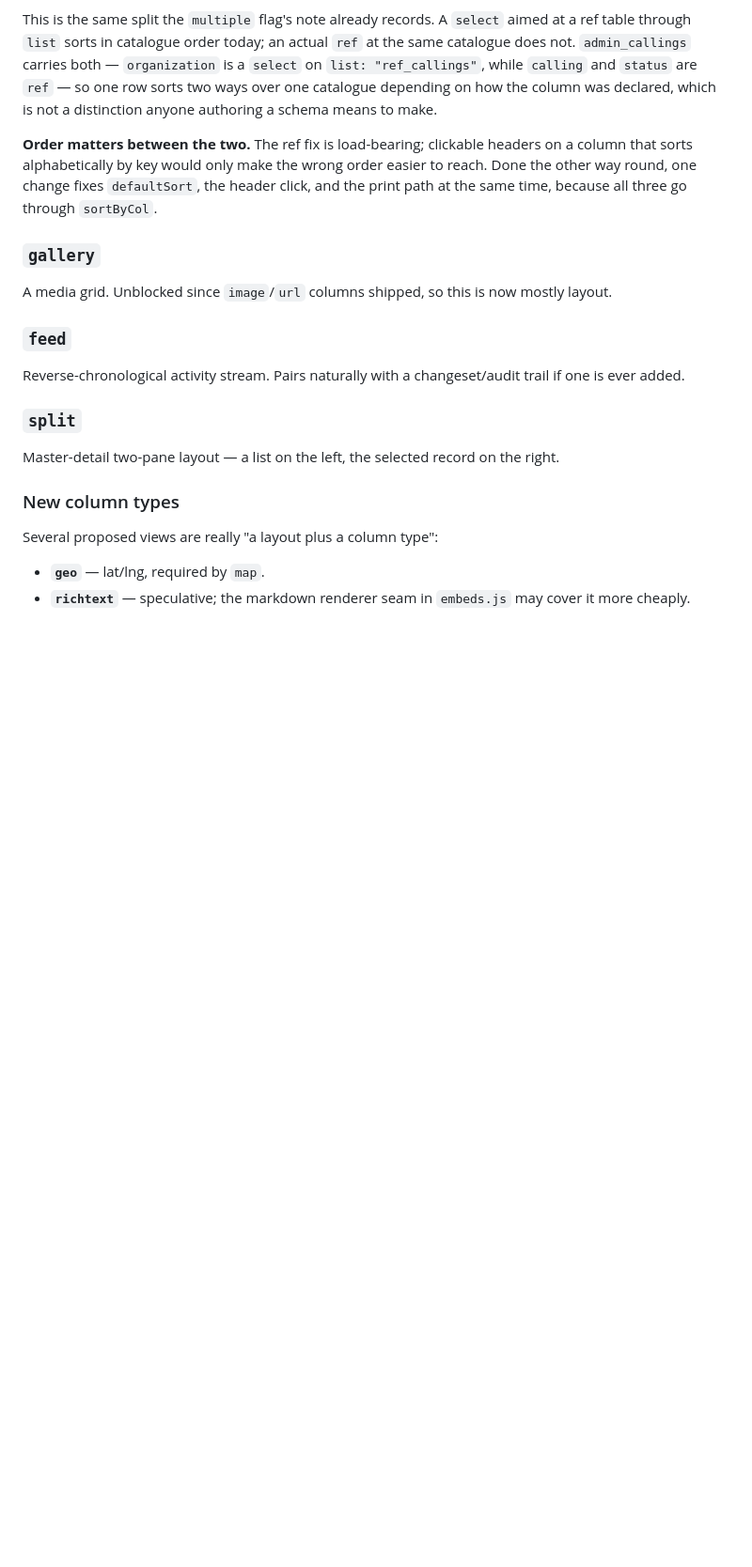
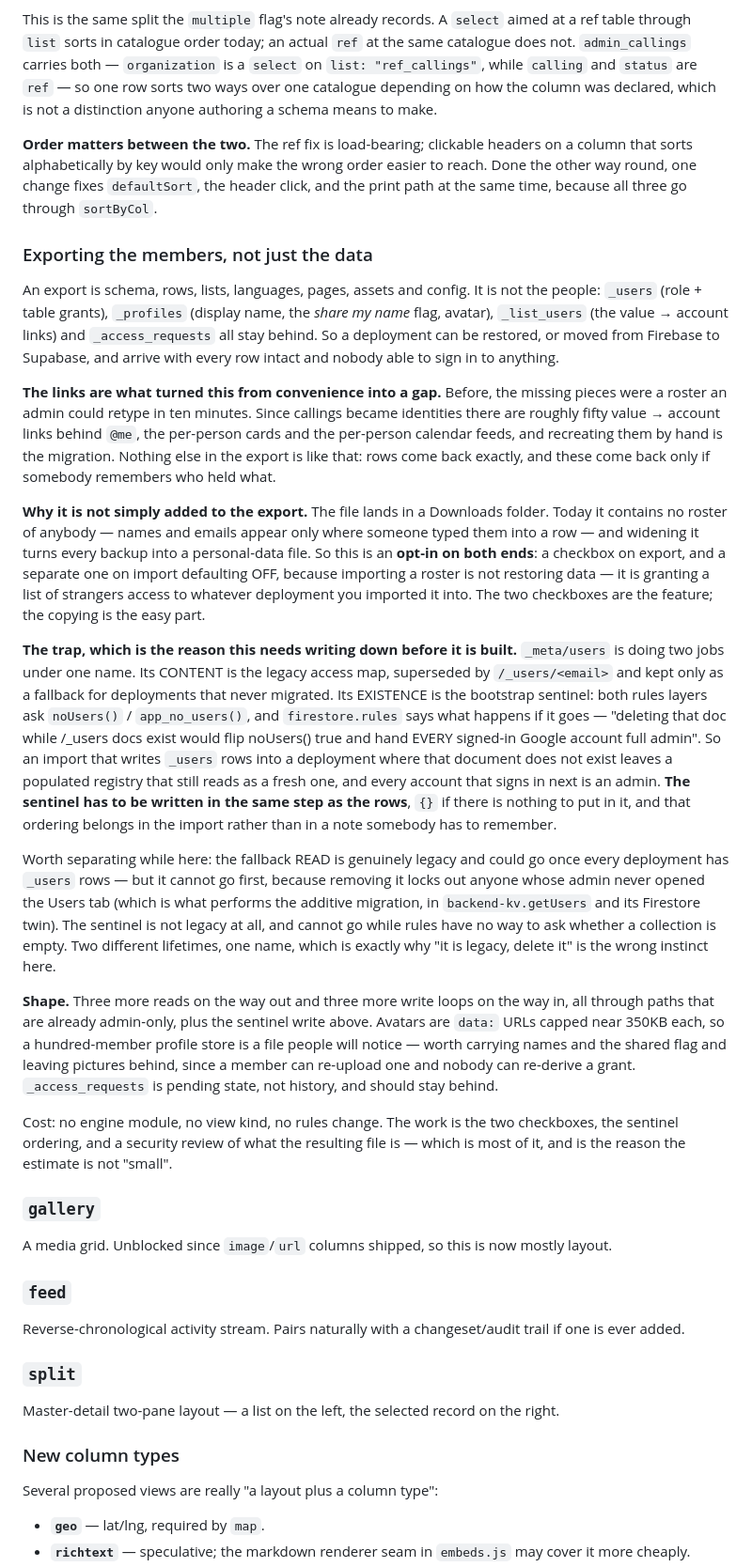
Before and after one commit to miikka75/dbUI, a Markdown page: ROADMAP.md, the part around the change. Shown at 94% size. GitHub-like rendering; blank space fills up the shorter version.

Commit message:
Propose exporting the members, and say why `_meta/users` cannot just go
An export carries the data and not the people: `_users`, `_profiles`,
`_list_users` and `_access_requests` all stay behind, so a deployment can be
restored or moved between backends with every row intact and nobody able to
sign in to anything.

That was a ten-minute retype until callings became identities. There are now
roughly fifty value->account links behind `@me`, the per-person cards and the
per-person feeds, and recreating them by hand IS the migration.

The entry records two things that are easy to get wrong.

It is opt-in on both ends. The file lands in a Downloads folder and today
contains no roster of anybody; widening it makes every backup a personal-data
file. And importing a roster is not restoring data -- it grants a list of
people access to whatever deployment received it -- so the import side defaults
OFF separately from the export side.

And `_meta/users` is two things under one name. Its CONTENT is the legacy
access map, superseded by /_users/<email>. Its EXISTENCE is the bootstrap
sentinel both rules layers ask through noUsers() / app_no_users(), and
firestore.rules already states the consequence of losing it: every signed-in
account becomes admin. So an import that writes `_users` rows without writing
that document leaves a populated registry reading as a fresh one. The sentinel
write belongs in the import, not in a note somebody has to remember.

Separating the two lifetimes is the point: the fallback read can go once every
deployment has `_users` rows, but not before -- removing it locks out anyone
whose admin never opened the Users tab, which is what performs the additive
migration. The sentinel cannot go at all while rules have no way to ask whether
a collection is empty.

Co-Authored-By: Claude Opus 5 <noreply@anthropic.com>

```diff
--- a/ROADMAP.md
+++ b/ROADMAP.md
@@ -1462,6 +1462,53 @@ declared, which is not a distinction anyone authoring a schema means to make.
 alphabetically by key would only make the wrong order easier to reach. Done the other way round, one
 change fixes `defaultSort`, the header click, and the print path at the same time, because all three go
 through `sortByCol`.
+### Exporting the members, not just the data
+
+An export is schema, rows, lists, languages, pages, assets and config. It is not the people: `_users`
+(role + table grants), `_profiles` (display name, the *share my name* flag, avatar), `_list_users` (the
+value → account links) and `_access_requests` all stay behind. So a deployment can be restored, or moved
+from Firebase to Supabase, and arrive with every row intact and nobody able to sign in to anything.
+
+**The links are what turned this from convenience into a gap.** Before, the missing pieces were a
+roster an admin could retype in ten minutes. Since callings became identities there are roughly fifty
+value → account links behind `@me`, the per-person cards and the per-person calendar feeds, and
+recreating them by hand is the migration. Nothing else in the export is like that: rows come back
+exactly, and these come back only if somebody remembers who held what.
+
+**Why it is not simply added to the export.** The file lands in a Downloads folder. Today it contains no
+roster of anybody — names and emails appear only where someone typed them into a row — and widening it
+turns every backup into a personal-data file. So this is an **opt-in on both ends**: a checkbox on
+export, and a separate one on import defaulting OFF, because importing a roster is not restoring data —
+it is granting a list of strangers access to whatever deployment you imported it into. The two
+checkboxes are the feature; the copying is the easy part.
+
+**The trap, which is the reason this needs writing down before it is built.** `_meta/users` is doing two
+jobs under one name. Its CONTENT is the legacy access map, superseded by `/_users/<email>` and kept only
+as a fallback for deployments that never migrated. Its EXISTENCE is the bootstrap sentinel: both rules
+layers ask `noUsers()` / `app_no_users()`, and `firestore.rules` says what happens if it goes — "deleting
+that doc while /_users docs exist would flip noUsers() true and hand EVERY signed-in Google account full
+admin". So an import that writes `_users` rows into a deployment where that document does not exist
+leaves a populated registry that still reads as a fresh one, and every account that signs in next is an
+admin. **The sentinel has to be written in the same step as the rows**, `{}` if there is nothing to put
+in it, and that ordering belongs in the import rather than in a note somebody has to remember.
+
+Worth separating while here: the fallback READ is genuinely legacy and could go once every deployment
+has `_users` rows — but it cannot go first, because removing it locks out anyone whose admin never
+opened the Users tab (which is what performs the additive migration, in `backend-kv.getUsers` and its
+Firestore twin). The sentinel is not legacy at all, and cannot go while rules have no way to ask whether
+a collection is empty. Two different lifetimes, one name, which is exactly why "it is legacy, delete it"
+is the wrong instinct here.
+
+**Shape.** Three more reads on the way out and three more write loops on the way in, all through paths
+that are already admin-only, plus the sentinel write above. Avatars are `data:` URLs capped near 350KB
+each, so a hundred-member profile store is a file people will notice — worth carrying names and the
+shared flag and leaving pictures behind, since a member can re-upload one and nobody can re-derive a
+grant. `_access_requests` is pending state, not history, and should stay behind.
+
+Cost: no engine module, no view kind, no rules change. The work is the two checkboxes, the sentinel
+ordering, and a security review of what the resulting file is — which is most of it, and is the reason
+the estimate is not "small".
+
 ### `gallery`
 
 A media grid. Unblocked since `image`/`url` columns shipped, so this is now mostly layout.
```
